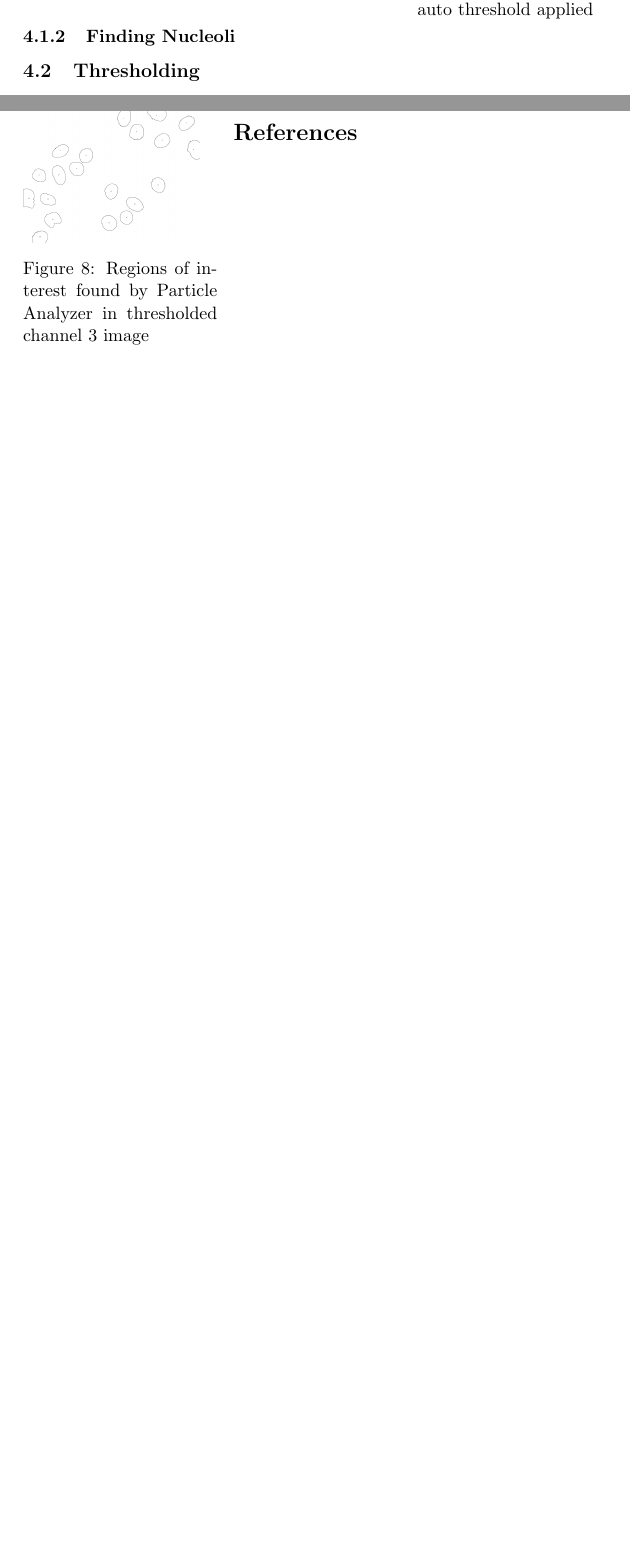
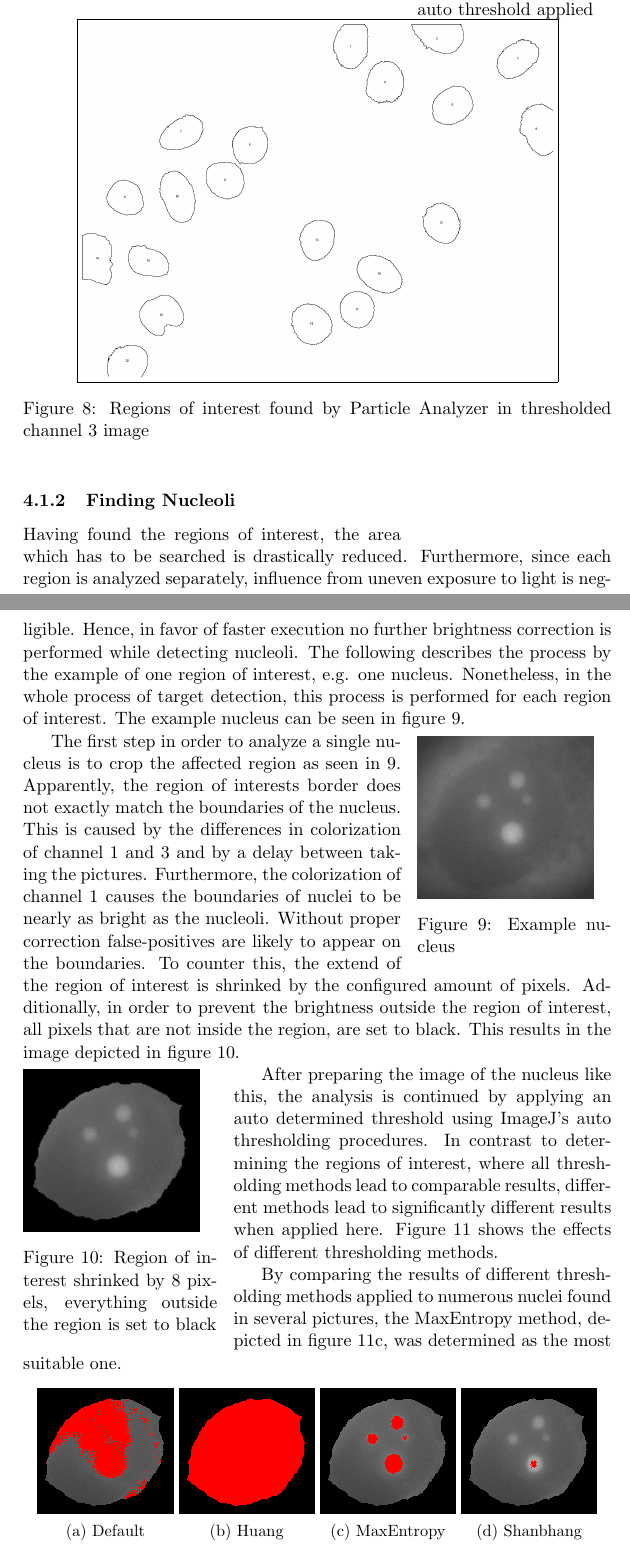
Before and after one commit to nhochberger/NuFiDocumentation, a LaTeX document (document.tex): two parts of pages 15 and 17 of 17 before the commit and two parts of pages 15 and 16 of 19 after it, joined at a grey line, cut so that both start at the same text, the shorter picture padded with empty space. Compiled offline with pdfLaTeX.

Commit message:
- determining regions of interest - finding nucleoli - begin thresholding

```diff
--- a/document.tex
+++ b/document.tex
@@ -1,6 +1,7 @@
 \documentclass[a4paper, 11pt]{article}
 \usepackage[english]{babel}
 \usepackage[ansinew]{inputenc}
+\usepackage{natbib}
 \usepackage{graphicx}
 \usepackage{listings, lstautogobble}
 \usepackage[usenames,dvipsnames]{color}
@@ -489,12 +497,82 @@ colorization, the subsequent analysis will not yield feasible results.
 
 See appendix for high resoltion versions of the images used in this section.
 
+\begin{figure}[h]
+\centering
+\fbox{\includegraphics[width=0.8\textwidth]{images/example_Kanal3_rois}}
+\caption{Regions of interest found by Particle Analyzer in thresholded channel 3
+image}
+\label{fig:channel3_rois}
+\end{figure}
+
+\subsubsection{Finding Nucleoli}
+Having found the regions of interest, the area which has to be searched is
+drastically reduced. Furthermore, since each region is analyzed separately,
+influence from uneven exposure to light is negligible. Hence, in favor of
+faster execution no further brightness correction is performed while detecting
+nucleoli. The following describes the process by the example of one region of
+interest, e.g. one nucleus. Nonetheless, in the whole process of target
+detection, this process is performed for each region of interest. The example
+nucleus can be seen in figure \ref{fig:example_nucleus}.
+
+\begin{wrapfigure}{R}{0.33\textwidth}
+\vspace{-12pt}
+\includegraphics[width=0.3\textwidth]{images/example_nucleus}
+\caption{Example nucleus}
+\label{fig:example_nucleus}
+\vspace{-12pt}
+\end{wrapfigure}
+
+The first step in order to analyze a single nucleus is to crop the affected
+region as seen in \ref{fig:example_nucleus}. Apparently, the region of interests
+border does not exactly match the boundaries of the nucleus. This is caused by
+the differences in colorization of channel 1 and 3 and by a delay between taking
+the pictures. Furthermore, the colorization of channel 1 causes the boundaries
+of nuclei to be nearly as bright as the nucleoli. Without proper correction
+false-positives are likely to appear on the boundaries. To counter this, the
+extend of the region of interest is shrinked by the configured amount of pixels.
+Additionally, in order to prevent the brightness outside the region of interest,
+all pixels that are not inside the region, are set to black. This results in the
+image depicted in figure \ref{fig:example_nucleus_shrinked_blacked}.
+
 \begin{wrapfigure}{L}{0.33\textwidth}
 \vspace{-12pt}
-\includegraphics[width=0.3\textwidth]{images/example_Kanal3_rois}
-\caption{Regions of interest found by Particle Analyzer in thresholded channel
-3 image}
-\label{fig:channel3_rois}
+\includegraphics[width=0.3\textwidth]{images/example_nucleus_shrinked8_blacked}
+\caption{Region of interest shrinked by 8 pixels, everything outside the region
+is set to black}
+\label{fig:example_nucleus_shrinked_blacked}
+\vspace{-12pt}
 \end{wrapfigure}
 
-\subsubsection{Finding Nucleoli}
+After preparing the image of the nucleus like this, the analysis is continued by
+applying an auto determined threshold using ImageJ's auto thresholding
+procedures. In contrast to determining the regions of interest, where all
+thresholding methods lead to comparable results, different methods lead to
+significantly different results when applied here. Figure
+\ref{fig:threshold_comparisson} shows the effects of different thresholding
+methods.
+
+By comparing the results of different thresholding methods applied to numerous
+nuclei found in several pictures, the MaxEntropy method, depicted in figure
+\ref{fig:threshold_maxentropy}, was determined as the most suitable one.
+
+\begin{figure}[h]
+\centering
+\begin{subfigure}[b]{0.23\textwidth}
+\includegraphics[width=\linewidth]{images/example_nucleus_threshold_default}
+\caption{Default}
+\end{subfigure}
+\begin{subfigure}[b]{0.23\textwidth}
+\includegraphics[width=\linewidth]{images/example_nucleus_threshold_huang}
+\caption{Huang}
+\end{subfigure}
+\begin{subfigure}[b]{0.23\textwidth}
+\includegraphics[width=\linewidth]{images/example_nucleus_threshold_maxentropy}
+\caption{MaxEntropy}
+\label{fig:threshold_maxentropy}
+\end{subfigure}
+\begin{subfigure}[b]{0.23\textwidth}
+\includegraphics[width=\linewidth]{images/example_nucleus_threshold_shanbhag}
+\caption{Shanbhang}
+\end{subfigure}
+\caption{Comparisson of different thresholding methods}
```
Also changed, not shown: sources.bib (+12 -0 lines), images/example_nucleus.png (added), images/example_nucleus_rois.png (added), images/example_nucleus_rois_overlay.png (added), images/example_nucleus_shrinked8_blacked.png (added), images/example_nucleus_threshold_default.png (added), images/example_nucleus_threshold_huang.png (added), images/example_nucleus_threshold_maxentropy.png (added), images/example_nucleus_threshold_shanbhag.png (added), tmp/document.bbl, document.tex (59 more changed lines), 4 other files.
